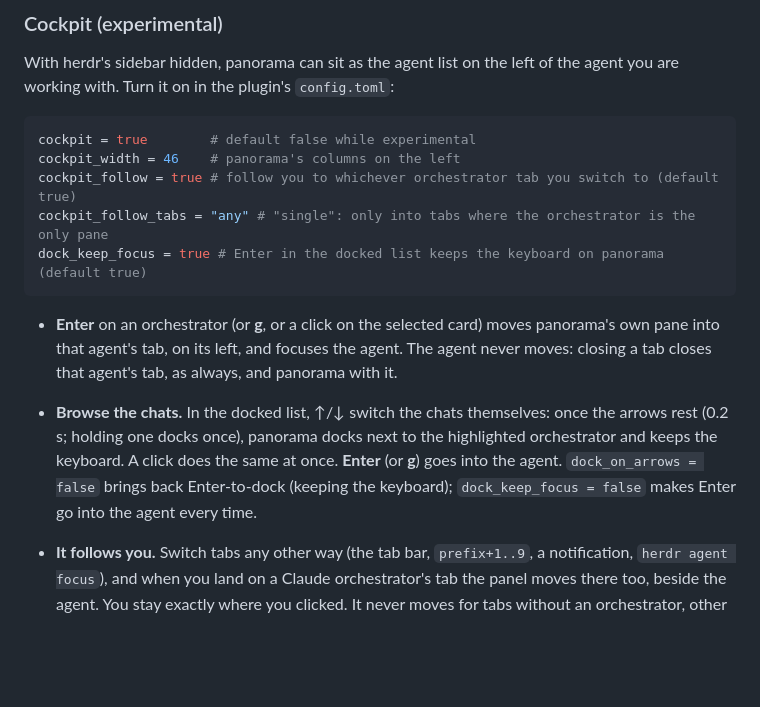
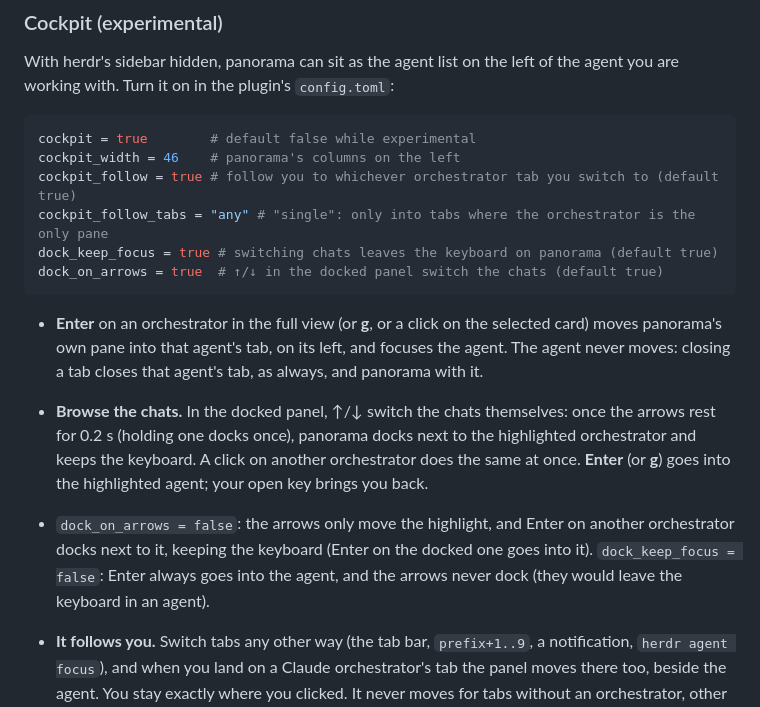
Before and after one commit to LeaveMyYard/herdr-panorama, a Markdown page: README.md, the part around the change. Rendered like a GitHub page; blank space fills up the shorter version.

Commit message:
README Cockpit (experimental): Enter, arrows and the two settings as on main
Enter in the full view docks and focuses the agent; in the docked panel ↑/↓ dock after the
arrows rest 0.2 s and keep the keyboard, a click on another orchestrator does so at once,
and Enter or g goes into the agent. dock_on_arrows = false restores Enter-to-dock (keeping
the keyboard); dock_keep_focus = false makes Enter always go into the agent and turns the
arrow docking off. Checked against cockpit.py and tui.py at 8423624.

Co-Authored-By: Claude Opus 5.5 <noreply@anthropic.com>

````diff
--- a/README.md
+++ b/README.md
@@ -208,17 +208,21 @@ cockpit = true        # default false while experimental
 cockpit_width = 46    # panorama's columns on the left
 cockpit_follow = true # follow you to whichever orchestrator tab you switch to (default true)
 cockpit_follow_tabs = "any" # "single": only into tabs where the orchestrator is the only pane
-dock_keep_focus = true # Enter in the docked list keeps the keyboard on panorama (default true)
+dock_keep_focus = true # switching chats leaves the keyboard on panorama (default true)
+dock_on_arrows = true  # ↑/↓ in the docked panel switch the chats (default true)
 ```
 
-- **Enter** on an orchestrator (or **g**, or a click on the selected card) moves panorama's
-  own pane into that agent's tab, on its left, and focuses the agent. The agent never
-  moves: closing a tab closes that agent's tab, as always, and panorama with it.
-- **Browse the chats.** In the docked list, ↑/↓ switch the chats themselves: once the
-  arrows rest (0.2 s; holding one docks once), panorama docks next to the highlighted
-  orchestrator and keeps the keyboard. A click does the same at once. **Enter** (or **g**)
-  goes into the agent. `dock_on_arrows = false` brings back Enter-to-dock (keeping the
-  keyboard); `dock_keep_focus = false` makes Enter go into the agent every time.
+- **Enter** on an orchestrator in the full view (or **g**, or a click on the selected card)
+  moves panorama's own pane into that agent's tab, on its left, and focuses the agent. The
+  agent never moves: closing a tab closes that agent's tab, as always, and panorama with it.
+- **Browse the chats.** In the docked panel, ↑/↓ switch the chats themselves: once the
+  arrows rest for 0.2 s (holding one docks once), panorama docks next to the highlighted
+  orchestrator and keeps the keyboard. A click on another orchestrator does the same at once.
+  **Enter** (or **g**) goes into the highlighted agent; your open key brings you back.
+- `dock_on_arrows = false`: the arrows only move the highlight, and Enter on another
+  orchestrator docks next to it, keeping the keyboard (Enter on the docked one goes into it).
+  `dock_keep_focus = false`: Enter always goes into the agent, and the arrows never dock
+  (they would leave the keyboard in an agent).
 - **It follows you.** Switch tabs any other way (the tab bar, `prefix+1..9`, a
   notification, `herdr agent focus`), and when you land on a Claude orchestrator's tab the
   panel moves there too, beside the agent. You stay exactly where you clicked. It never
````
